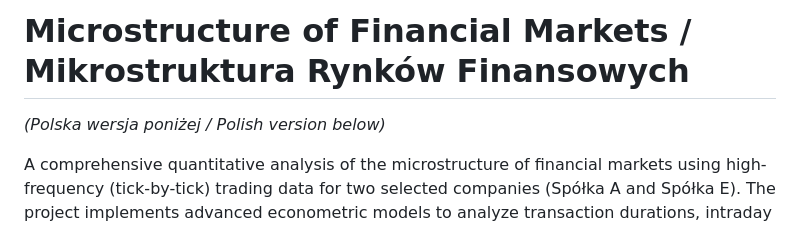
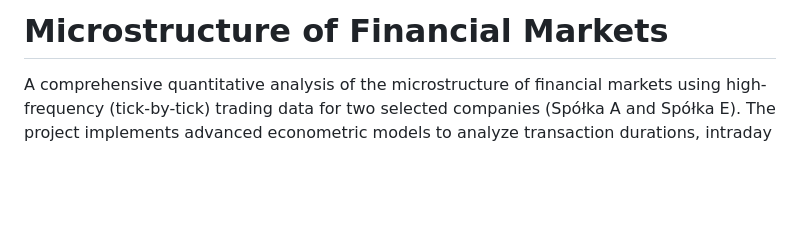
Before and after one commit to WSRomaniuk/Microstructure-of-financial-markets, a Markdown page: README.md, the part around the change. Drawn GitHub-style; blank space fills up the shorter version.

Commit message:
Update README title and remove Polish version note
Removed Polish version note and simplified title.

```diff
--- a/README.md
+++ b/README.md
@@ -1,5 +1,4 @@
-# Microstructure of Financial Markets / Mikrostruktura Rynków Finansowych
-*(Polska wersja poniżej / Polish version below)*
+# Microstructure of Financial Markets
 
 A comprehensive quantitative analysis of the microstructure of financial markets using high-frequency (tick-by-tick) trading data for two selected companies (Spółka A and Spółka E). The project implements advanced econometric models to analyze transaction durations, intraday seasonality, and realized volatility.
 
```
